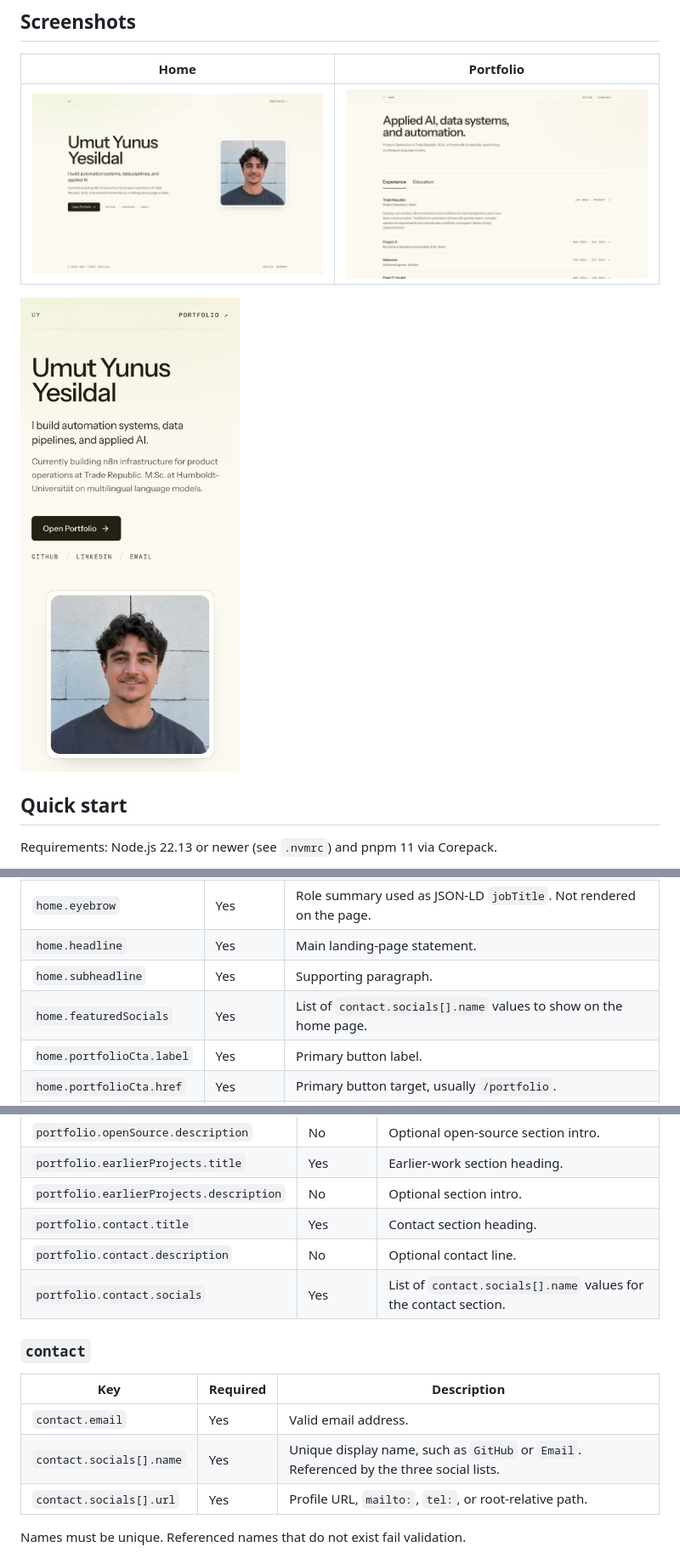
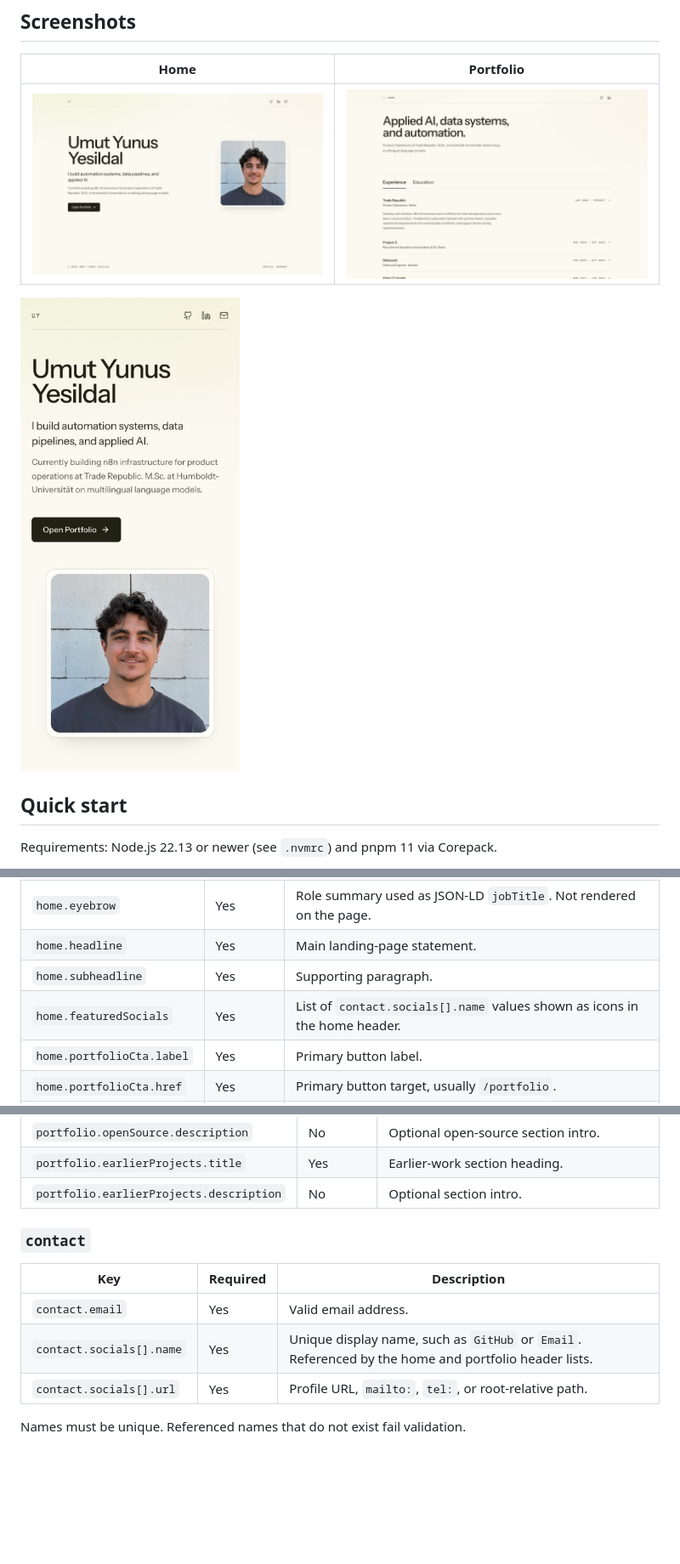
Before and after one commit to umutyesildal/dev-portfolio, a Markdown page: README.md, 3 parts joined by grey strips. Shown at 85% size. GitHub-like rendering; pictures changed too: docs/home.png, docs/mobile.jpg, docs/portfolio.png; blank space fills up the shorter version.

Commit message:
Use social icons in the header and drop repeated contact links

```diff
--- a/README.md
+++ b/README.md
@@ -134,7 +134,7 @@ These colors feed only `src/app/opengraph-image.tsx`. The website theme lives in
 | `home.eyebrow` | Yes | Role summary used as JSON-LD `jobTitle`. Not rendered on the page. |
 | `home.headline` | Yes | Main landing-page statement. |
 | `home.subheadline` | Yes | Supporting paragraph. |
-| `home.featuredSocials` | Yes | List of `contact.socials[].name` values to show on the home page. |
+| `home.featuredSocials` | Yes | List of `contact.socials[].name` values shown as icons in the home header. |
 | `home.portfolioCta.label` | Yes | Primary button label. |
 | `home.portfolioCta.href` | Yes | Primary button target, usually `/portfolio`. |
 | `notFound.code` | Yes | Large status text, such as `"404"`. |
@@ -164,16 +164,13 @@ Every name in `home.featuredSocials` must match a `contact.socials[].name`.
 | `portfolio.openSource.description` | No | Optional open-source section intro. |
 | `portfolio.earlierProjects.title` | Yes | Earlier-work section heading. |
 | `portfolio.earlierProjects.description` | No | Optional section intro. |
-| `portfolio.contact.title` | Yes | Contact section heading. |
-| `portfolio.contact.description` | No | Optional contact line. |
-| `portfolio.contact.socials` | Yes | List of `contact.socials[].name` values for the contact section. |
 
 ### `contact`
 
 | Key | Required | Description |
 | --- | --- | --- |
 | `contact.email` | Yes | Valid email address. |
-| `contact.socials[].name` | Yes | Unique display name, such as `GitHub` or `Email`. Referenced by the three social lists. |
+| `contact.socials[].name` | Yes | Unique display name, such as `GitHub` or `Email`. Referenced by the home and portfolio header lists. |
 | `contact.socials[].url` | Yes | Profile URL, `mailto:`, `tel:`, or root-relative path. |
 
 Names must be unique. Referenced names that do not exist fail validation.
```
Also changed, not shown: AGENTS.md (+2 -3 lines), 7 other files.
